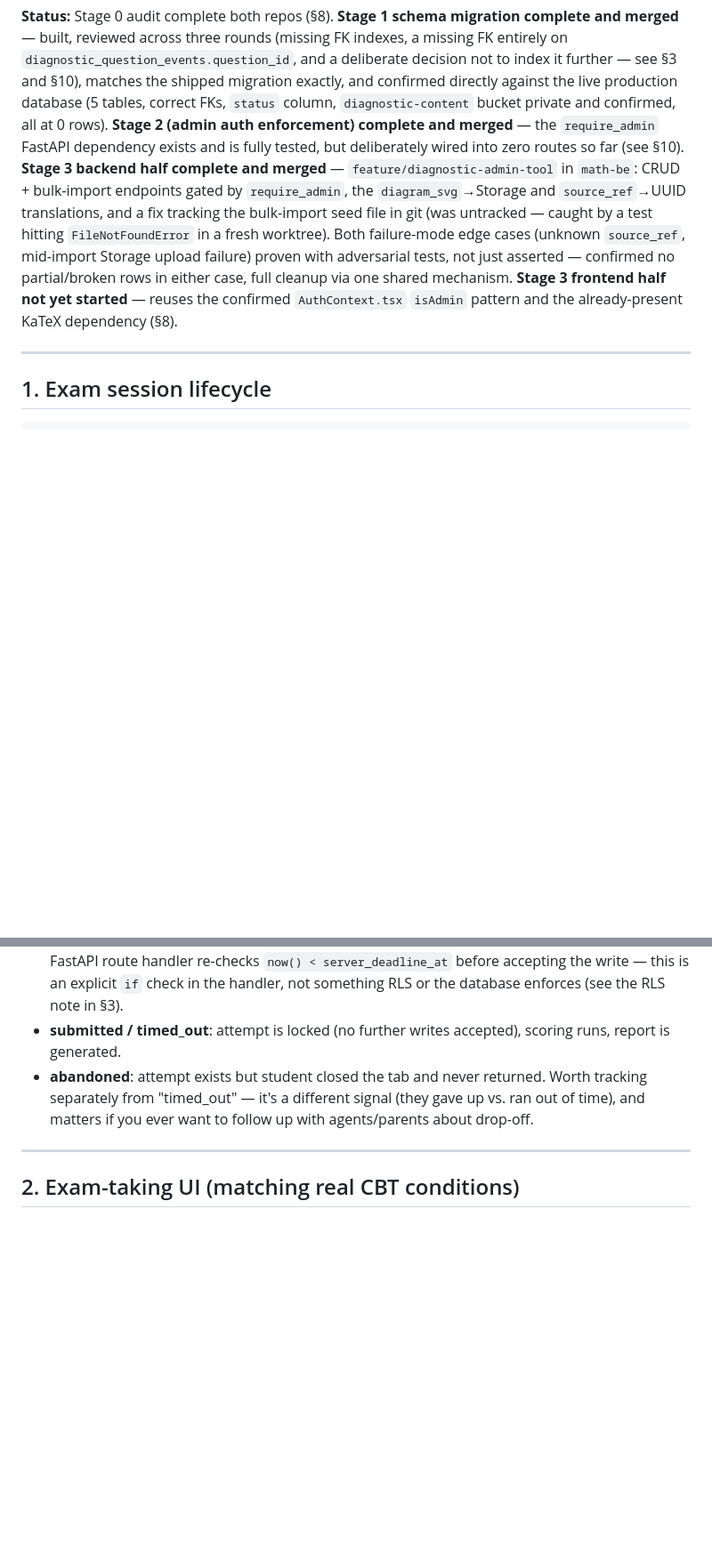
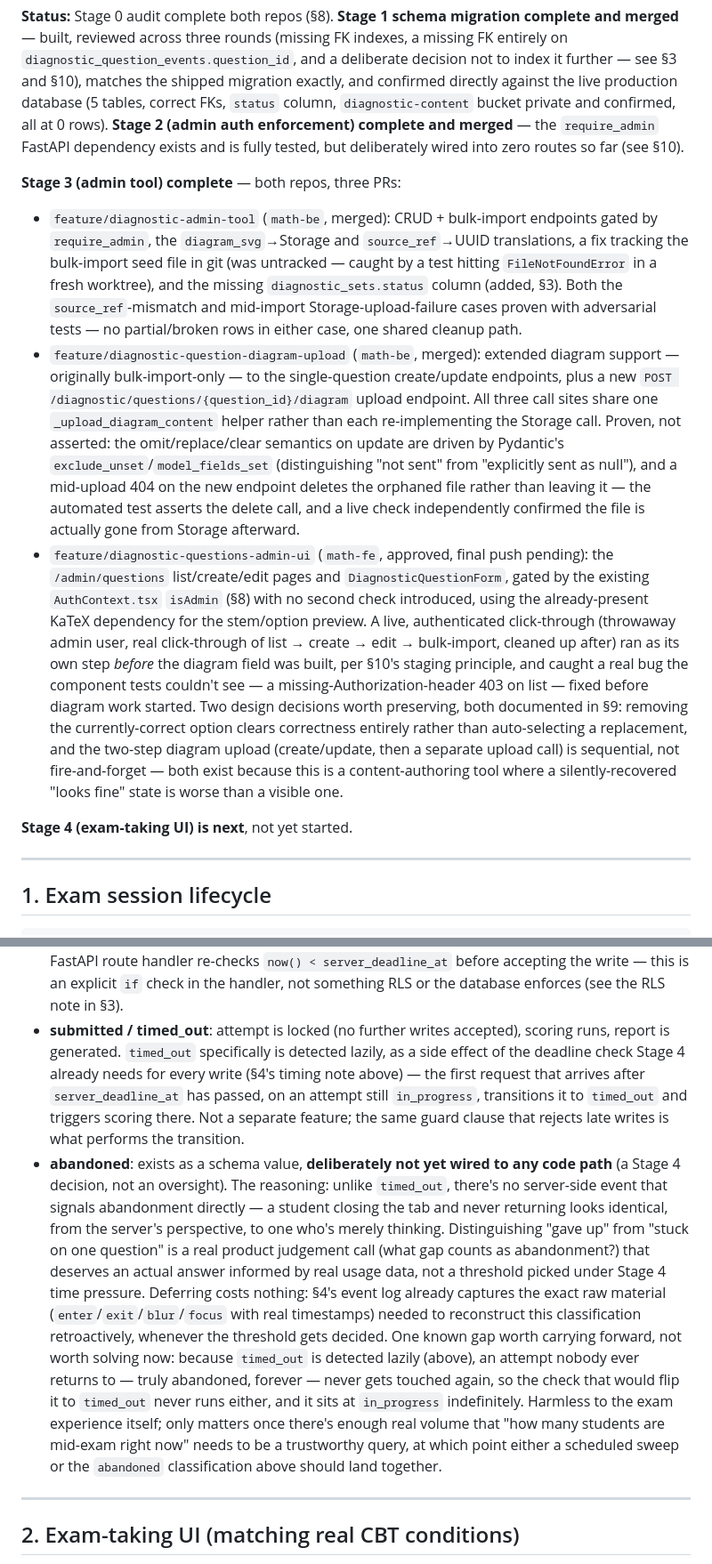
Before and after one commit to ClintonWeeYuan/math-fe, a Markdown page: docs/jomexam_diagnostic_platform_spec.md, 2 parts joined by grey strips. Shown at 89% size. GitHub-like rendering; blank space fills up the shorter version.

```diff
--- a/docs/jomexam_diagnostic_platform_spec.md
+++ b/docs/jomexam_diagnostic_platform_spec.md
@@ -31,14 +31,39 @@ see §3 and §10), matches the shipped migration exactly, and confirmed directly
 production database (5 tables, correct FKs, `status` column, `diagnostic-content` bucket private
 and confirmed, all at 0 rows). **Stage 2 (admin auth enforcement) complete and merged** — the
 `require_admin` FastAPI dependency exists and is fully tested, but deliberately wired into zero
-routes so far (see §10). **Stage 3 backend half complete and merged** —
-`feature/diagnostic-admin-tool` in `math-be`: CRUD + bulk-import endpoints gated by `require_admin`,
-the `diagram_svg`→Storage and `source_ref`→UUID translations, and a fix tracking the bulk-import
-seed file in git (was untracked — caught by a test hitting `FileNotFoundError` in a fresh
-worktree). Both failure-mode edge cases (unknown `source_ref`, mid-import Storage upload failure)
-proven with adversarial tests, not just asserted — confirmed no partial/broken rows in either
-case, full cleanup via one shared mechanism. **Stage 3 frontend half not yet started** — reuses
-the confirmed `AuthContext.tsx` `isAdmin` pattern and the already-present KaTeX dependency (§8).
+routes so far (see §10).
+
+**Stage 3 (admin tool) complete** — both repos, three PRs:
+
+- `feature/diagnostic-admin-tool` (`math-be`, merged): CRUD + bulk-import endpoints gated by
+  `require_admin`, the `diagram_svg`→Storage and `source_ref`→UUID translations, a fix tracking
+  the bulk-import seed file in git (was untracked — caught by a test hitting `FileNotFoundError`
+  in a fresh worktree), and the missing `diagnostic_sets.status` column (added, §3). Both the
+  `source_ref`-mismatch and mid-import Storage-upload-failure cases proven with adversarial tests
+  — no partial/broken rows in either case, one shared cleanup path.
+- `feature/diagnostic-question-diagram-upload` (`math-be`, merged): extended diagram support —
+  originally bulk-import-only — to the single-question create/update endpoints, plus a new
+  `POST /diagnostic/questions/{question_id}/diagram` upload endpoint. All three call sites share
+  one `_upload_diagram_content` helper rather than each re-implementing the Storage call. Proven,
+  not asserted: the omit/replace/clear semantics on update are driven by Pydantic's
+  `exclude_unset`/`model_fields_set` (distinguishing "not sent" from "explicitly sent as null"),
+  and a mid-upload 404 on the new endpoint deletes the orphaned file rather than leaving it — the
+  automated test asserts the delete call, and a live check independently confirmed the file is
+  actually gone from Storage afterward.
+- `feature/diagnostic-questions-admin-ui` (`math-fe`, approved, final push pending): the
+  `/admin/questions` list/create/edit pages and `DiagnosticQuestionForm`, gated by the existing
+  `AuthContext.tsx` `isAdmin` (§8) with no second check introduced, using the already-present
+  KaTeX dependency for the stem/option preview. A live, authenticated click-through (throwaway
+  admin user, real click-through of list → create → edit → bulk-import, cleaned up after) ran as
+  its own step *before* the diagram field was built, per §10's staging principle, and caught a
+  real bug the component tests couldn't see — a missing-Authorization-header 403 on list — fixed
+  before diagram work started. Two design decisions worth preserving, both documented in §9:
+  removing the currently-correct option clears correctness entirely rather than auto-selecting a
+  replacement, and the two-step diagram upload (create/update, then a separate upload call) is
+  sequential, not fire-and-forget — both exist because this is a content-authoring tool where a
+  silently-recovered "looks fine" state is worse than a visible one.
+
+**Stage 4 (exam-taking UI) is next**, not yet started.
 
 ---
 
@@ -60,10 +85,26 @@ the confirmed `AuthContext.tsx` `isAdmin` pattern and the already-present KaTeX
   this is an explicit `if` check in the handler, not something RLS or the database enforces (see
   the RLS note in §3).
 - **submitted / timed_out**: attempt is locked (no further writes accepted), scoring runs, report
-  is generated.
-- **abandoned**: attempt exists but student closed the tab and never returned. Worth tracking
-  separately from "timed_out" — it's a different signal (they gave up vs. ran out of time), and
-  matters if you ever want to follow up with agents/parents about drop-off.
+  is generated. `timed_out` specifically is detected lazily, as a side effect of the deadline
+  check Stage 4 already needs for every write (§4's timing note above) — the first request that
+  arrives after `server_deadline_at` has passed, on an attempt still `in_progress`, transitions it
+  to `timed_out` and triggers scoring there. Not a separate feature; the same guard clause that
+  rejects late writes is what performs the transition.
+- **abandoned**: exists as a schema value, **deliberately not yet wired to any code path** (a
+  Stage 4 decision, not an oversight). The reasoning: unlike `timed_out`, there's no server-side
+  event that signals abandonment directly — a student closing the tab and never returning looks
+  identical, from the server's perspective, to one who's merely thinking. Distinguishing "gave up"
+  from "stuck on one question" is a real product judgement call (what gap counts as abandonment?)
+  that deserves an actual answer informed by real usage data, not a threshold picked under Stage 4
+  time pressure. Deferring costs nothing: §4's event log already captures the exact raw material
+  (`enter`/`exit`/`blur`/`focus` with real timestamps) needed to reconstruct this classification
+  retroactively, whenever the threshold gets decided. One known gap worth carrying forward, not
+  worth solving now: because `timed_out` is detected lazily (above), an attempt nobody ever
+  returns to — truly abandoned, forever — never gets touched again, so the check that would flip
+  it to `timed_out` never runs either, and it sits at `in_progress` indefinitely. Harmless to the
+  exam experience itself; only matters once there's enough real volume that "how many students are
+  mid-exam right now" needs to be a trustworthy query, at which point either a scheduled sweep or
+  the `abandoned` classification above should land together.
 
 ---
 
```
Also changed, not shown: other parts of docs/jomexam_diagnostic_platform_spec.md (+38 -12 lines).
